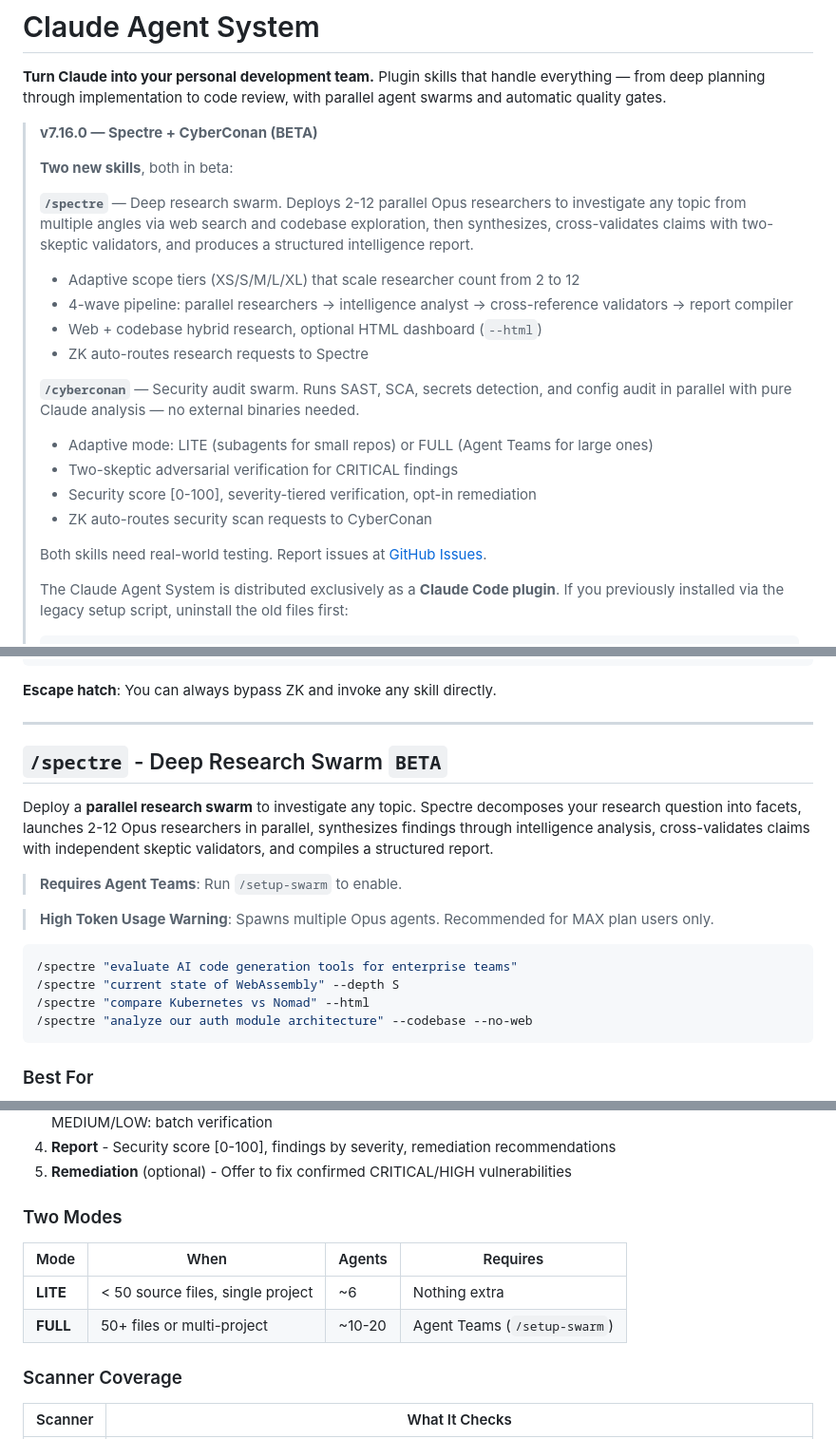
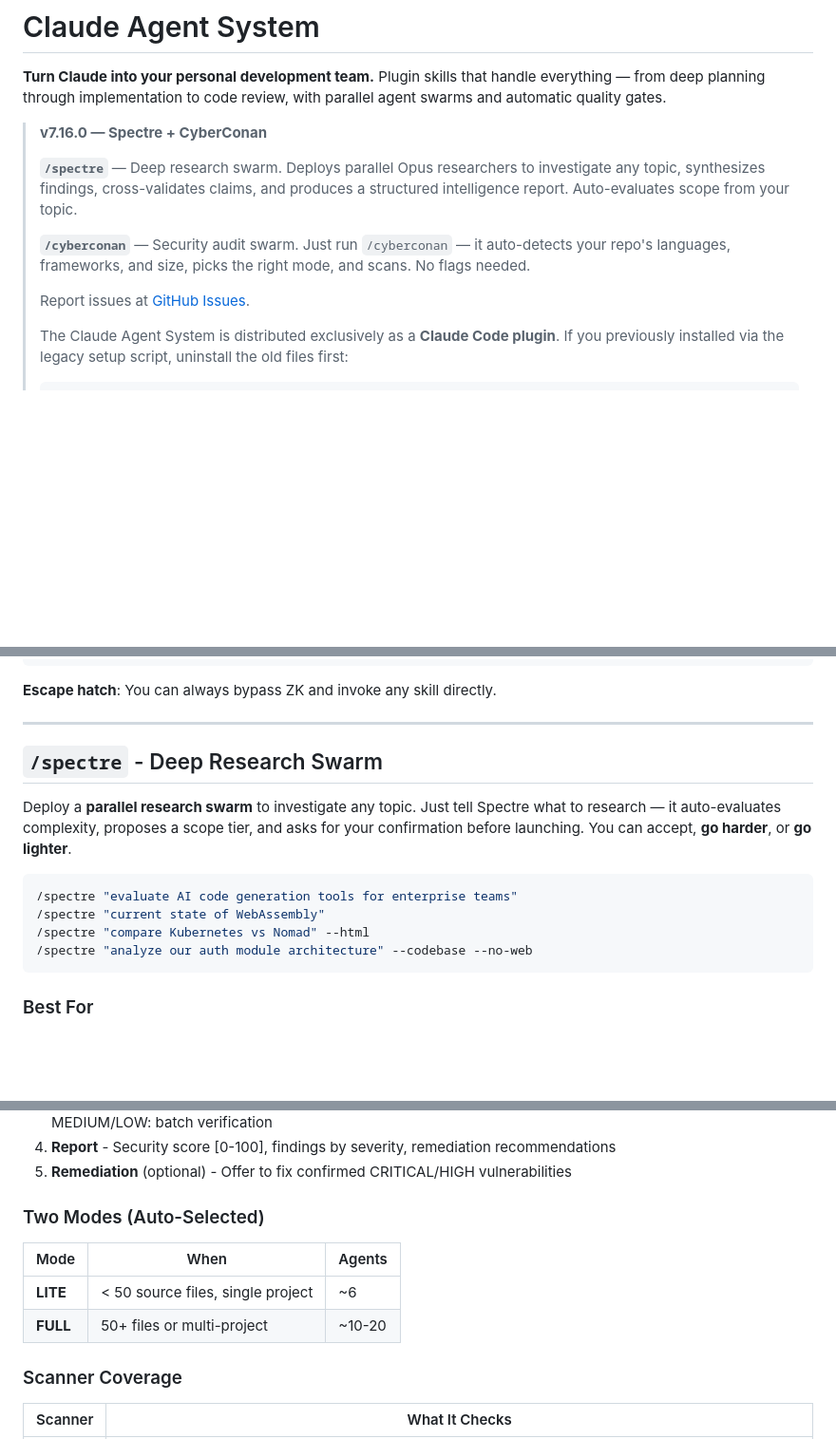
Before and after one commit to Kasempiternal/Claude-Agent-System, a Markdown page: README.md, 3 parts joined by grey strips. Shown at 95% size. GitHub-like rendering; blank space fills up the shorter version.

Commit message:
Remove BETA tags from Spectre + CyberConan, streamline as auto-evaluating skills
Both skills now auto-detect scope and confirm with the user before launching.
No manual flags or prerequisites required — Claude evaluates and proposes,
user accepts, goes harder, or goes lighter.

````diff
--- a/README.md
+++ b/README.md
@@ -2,23 +2,13 @@
 
 **Turn Claude into your personal development team.** Plugin skills that handle everything — from deep planning through implementation to code review, with parallel agent swarms and automatic quality gates.
 
-> **v7.16.0 — Spectre + CyberConan (BETA)**
+> **v7.16.0 — Spectre + CyberConan**
 >
-> **Two new skills**, both in beta:
+> **`/spectre`** — Deep research swarm. Deploys parallel Opus researchers to investigate any topic, synthesizes findings, cross-validates claims, and produces a structured intelligence report. Auto-evaluates scope from your topic.
 >
-> **`/spectre`** — Deep research swarm. Deploys 2-12 parallel Opus researchers to investigate any topic from multiple angles via web search and codebase exploration, then synthesizes, cross-validates claims with two-skeptic validators, and produces a structured intelligence report.
-> - Adaptive scope tiers (XS/S/M/L/XL) that scale researcher count from 2 to 12
-> - 4-wave pipeline: parallel researchers → intelligence analyst → cross-reference validators → report compiler
-> - Web + codebase hybrid research, optional HTML dashboard (`--html`)
-> - ZK auto-routes research requests to Spectre
+> **`/cyberconan`** — Security audit swarm. Just run `/cyberconan` — it auto-detects your repo's languages, frameworks, and size, picks the right mode, and scans. No flags needed.
 >
-> **`/cyberconan`** — Security audit swarm. Runs SAST, SCA, secrets detection, and config audit in parallel with pure Claude analysis — no external binaries needed.
-> - Adaptive mode: LITE (subagents for small repos) or FULL (Agent Teams for large ones)
-> - Two-skeptic adversarial verification for CRITICAL findings
-> - Security score [0-100], severity-tiered verification, opt-in remediation
-> - ZK auto-routes security scan requests to CyberConan
->
-> Both skills need real-world testing. Report issues at [GitHub Issues](https://github.com/Kasempiternal/Claude-Agent-System/issues).
+> Report issues at [GitHub Issues](https://github.com/Kasempiternal/Claude-Agent-System/issues).
 >
 > The Claude Agent System is distributed exclusively as a **Claude Code plugin**. If you previously installed via the legacy setup script, uninstall the old files first:
 > ```bash
@@ -95,17 +85,13 @@ ZK walks a deterministic decision tree:
 
 ---
 
-## `/spectre` - Deep Research Swarm `BETA`
+## `/spectre` - Deep Research Swarm
 
-Deploy a **parallel research swarm** to investigate any topic. Spectre decomposes your research question into facets, launches 2-12 Opus researchers in parallel, synthesizes findings through intelligence analysis, cross-validates claims with independent skeptic validators, and compiles a structured report.
-
-> **Requires Agent Teams**: Run `/setup-swarm` to enable.
-
-> **High Token Usage Warning**: Spawns multiple Opus agents. Recommended for MAX plan users only.
+Deploy a **parallel research swarm** to investigate any topic. Just tell Spectre what to research — it auto-evaluates complexity, proposes a scope tier, and asks for your confirmation before launching. You can accept, **go harder**, or **go lighter**.
 
 ```bash
 /spectre "evaluate AI code generation tools for enterprise teams"
-/spectre "current state of WebAssembly" --depth S
+/spectre "current state of WebAssembly"
 /spectre "compare Kubernetes vs Nomad" --html
 /spectre "analyze our auth module architecture" --codebase --no-web
 ```
@@ -430,12 +416,12 @@ Full-repo security scanner. Runs **SAST, SCA, secrets detection, and config audi
 4. **Report** - Security score [0-100], findings by severity, remediation recommendations
 5. **Remediation** (optional) - Offer to fix confirmed CRITICAL/HIGH vulnerabilities
 
-### Two Modes
+### Two Modes (Auto-Selected)
 
-| Mode | When | Agents | Requires |
-|------|------|--------|----------|
-| **LITE** | < 50 source files, single project | ~6 | Nothing extra |
-| **FULL** | 50+ files or multi-project | ~10-20 | Agent Teams (`/setup-swarm`) |
+| Mode | When | Agents |
+|------|------|--------|
+| **LITE** | < 50 source files, single project | ~6 |
+| **FULL** | 50+ files or multi-project | ~10-20 |
 
 ### Scanner Coverage
 
````
Also changed, not shown: other parts of README.md (+3 -3 lines), claude-agent-system-plugin/README.md (+1 -1 lines).
